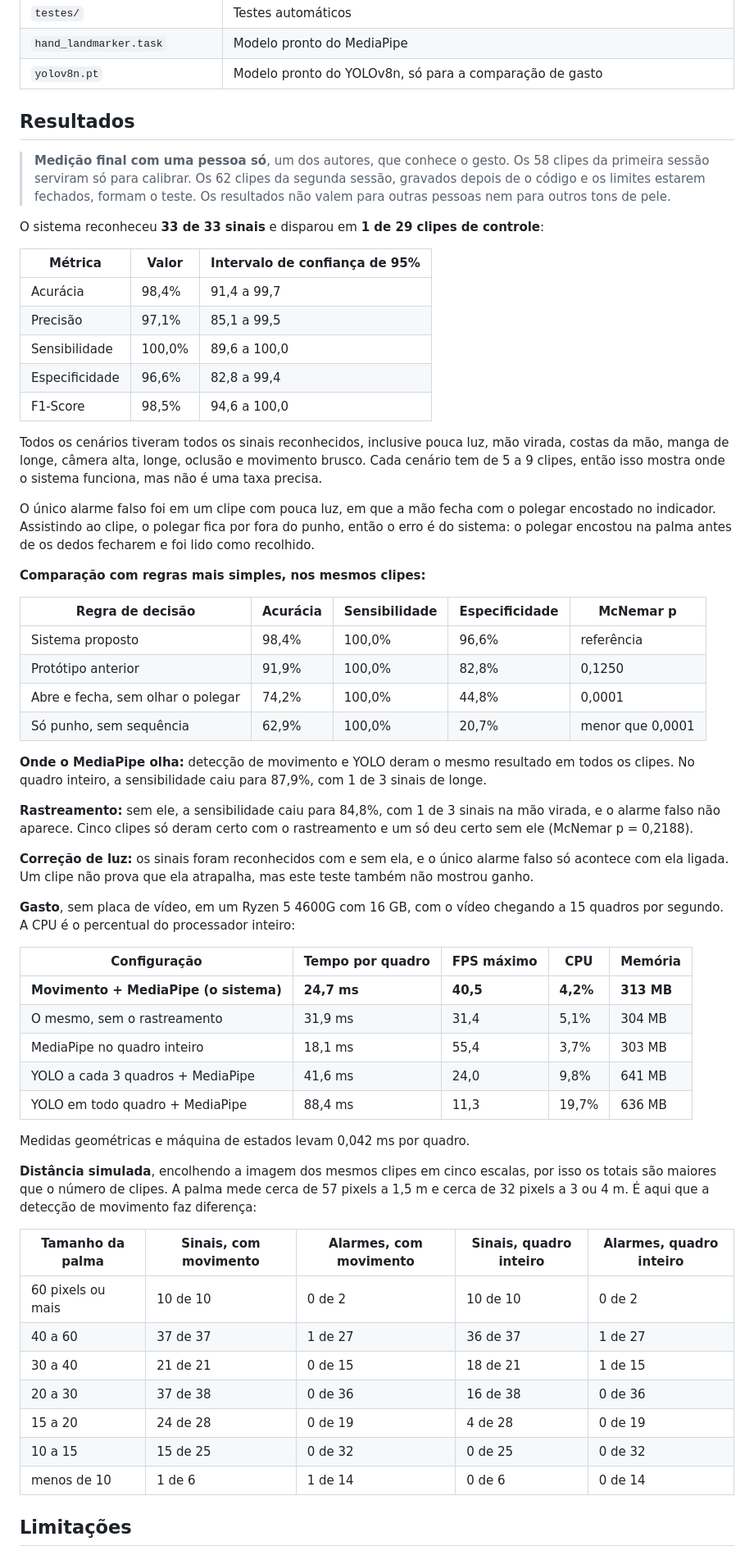
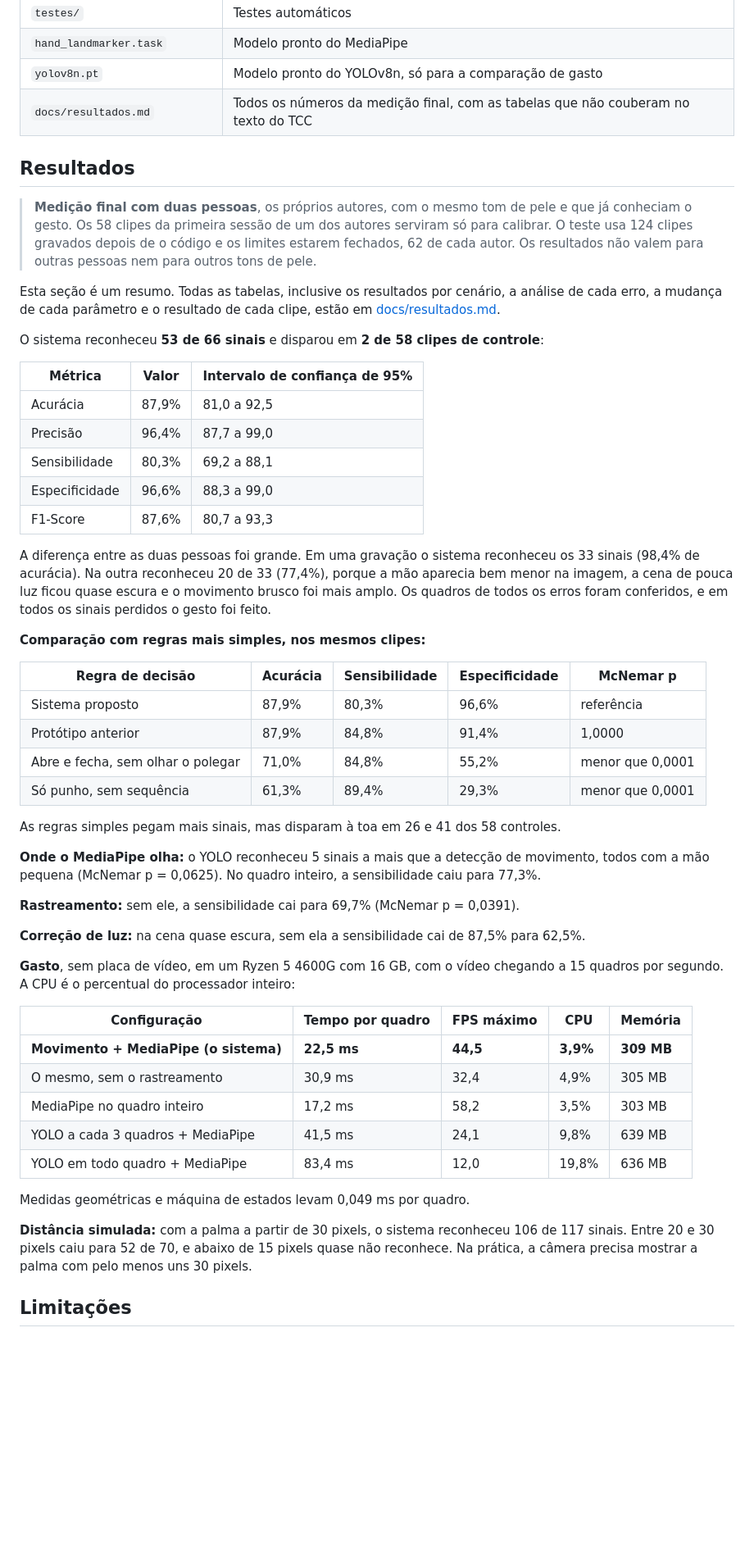
Before and after one commit to LucasZanotto/identificacao-sinal-de-socorro, a Markdown page: README.md, the part around one of its changes. Shown at 82% size. Drawn GitHub-style; blank space fills up the shorter version.

Commit message:
feat: corrige o tempo dos clipes e publica a avaliação com os dois autores

```diff
--- a/README.md
+++ b/README.md
@@ -247,63 +247,56 @@ Os testes da lógica usam uma mão sintética e não precisam de câmera. `test_
 | `testes/` | Testes automáticos |
 | `hand_landmarker.task` | Modelo pronto do MediaPipe |
 | `yolov8n.pt` | Modelo pronto do YOLOv8n, só para a comparação de gasto |
+| `docs/resultados.md` | Todos os números da medição final, com as tabelas que não couberam no texto do TCC |
 
 ## Resultados
 
-> **Medição final com uma pessoa só**, um dos autores, que conhece o gesto. Os 58 clipes da primeira sessão serviram só para calibrar. Os 62 clipes da segunda sessão, gravados depois de o código e os limites estarem fechados, formam o teste. Os resultados não valem para outras pessoas nem para outros tons de pele.
+> **Medição final com duas pessoas**, os próprios autores, com o mesmo tom de pele e que já conheciam o gesto. Os 58 clipes da primeira sessão de um dos autores serviram só para calibrar. O teste usa 124 clipes gravados depois de o código e os limites estarem fechados, 62 de cada autor. Os resultados não valem para outras pessoas nem para outros tons de pele.
 
-O sistema reconheceu **33 de 33 sinais** e disparou em **1 de 29 clipes de controle**:
+Esta seção é um resumo. Todas as tabelas, inclusive os resultados por cenário, a análise de cada erro, a mudança de cada parâmetro e o resultado de cada clipe, estão em [docs/resultados.md](docs/resultados.md).
+
+O sistema reconheceu **53 de 66 sinais** e disparou em **2 de 58 clipes de controle**:
 
 | Métrica | Valor | Intervalo de confiança de 95% |
 |---|---|---|
-| Acurácia | 98,4% | 91,4 a 99,7 |
-| Precisão | 97,1% | 85,1 a 99,5 |
-| Sensibilidade | 100,0% | 89,6 a 100,0 |
-| Especificidade | 96,6% | 82,8 a 99,4 |
-| F1-Score | 98,5% | 94,6 a 100,0 |
+| Acurácia | 87,9% | 81,0 a 92,5 |
+| Precisão | 96,4% | 87,7 a 99,0 |
+| Sensibilidade | 80,3% | 69,2 a 88,1 |
+| Especificidade | 96,6% | 88,3 a 99,0 |
+| F1-Score | 87,6% | 80,7 a 93,3 |
 
-Todos os cenários tiveram todos os sinais reconhecidos, inclusive pouca luz, mão virada, costas da mão, manga de longe, câmera alta, longe, oclusão e movimento brusco. Cada cenário tem de 5 a 9 clipes, então isso mostra onde o sistema funciona, mas não é uma taxa precisa.
-
-O único alarme falso foi em um clipe com pouca luz, em que a mão fecha com o polegar encostado no indicador. Assistindo ao clipe, o polegar fica por fora do punho, então o erro é do sistema: o polegar encostou na palma antes de os dedos fecharem e foi lido como recolhido.
+A diferença entre as duas pessoas foi grande. Em uma gravação o sistema reconheceu os 33 sinais (98,4% de acurácia). Na outra reconheceu 20 de 33 (77,4%), porque a mão aparecia bem menor na imagem, a cena de pouca luz ficou quase escura e o movimento brusco foi mais amplo. Os quadros de todos os erros foram conferidos, e em todos os sinais perdidos o gesto foi feito.
 
 **Comparação com regras mais simples, nos mesmos clipes:**
 
 | Regra de decisão | Acurácia | Sensibilidade | Especificidade | McNemar p |
 |---|---|---|---|---|
-| Sistema proposto | 98,4% | 100,0% | 96,6% | referência |
-| Protótipo anterior | 91,9% | 100,0% | 82,8% | 0,1250 |
-| Abre e fecha, sem olhar o polegar | 74,2% | 100,0% | 44,8% | 0,0001 |
-| Só punho, sem sequência | 62,9% | 100,0% | 20,7% | menor que 0,0001 |
+| Sistema proposto | 87,9% | 80,3% | 96,6% | referência |
+| Protótipo anterior | 87,9% | 84,8% | 91,4% | 1,0000 |
+| Abre e fecha, sem olhar o polegar | 71,0% | 84,8% | 55,2% | menor que 0,0001 |
+| Só punho, sem sequência | 61,3% | 89,4% | 29,3% | menor que 0,0001 |
 
-**Onde o MediaPipe olha:** detecção de movimento e YOLO deram o mesmo resultado em todos os clipes. No quadro inteiro, a sensibilidade caiu para 87,9%, com 1 de 3 sinais de longe.
+As regras simples pegam mais sinais, mas disparam à toa em 26 e 41 dos 58 controles.
 
-**Rastreamento:** sem ele, a sensibilidade caiu para 84,8%, com 1 de 3 sinais na mão virada, e o alarme falso não aparece. Cinco clipes só deram certo com o rastreamento e um só deu certo sem ele (McNemar p = 0,2188).
+**Onde o MediaPipe olha:** o YOLO reconheceu 5 sinais a mais que a detecção de movimento, todos com a mão pequena (McNemar p = 0,0625). No quadro inteiro, a sensibilidade caiu para 77,3%.
 
-**Correção de luz:** os sinais foram reconhecidos com e sem ela, e o único alarme falso só acontece com ela ligada. Um clipe não prova que ela atrapalha, mas este teste também não mostrou ganho.
+**Rastreamento:** sem ele, a sensibilidade cai para 69,7% (McNemar p = 0,0391).
+
+**Correção de luz:** na cena quase escura, sem ela a sensibilidade cai de 87,5% para 62,5%.
 
 **Gasto**, sem placa de vídeo, em um Ryzen 5 4600G com 16 GB, com o vídeo chegando a 15 quadros por segundo. A CPU é o percentual do processador inteiro:
 
 | Configuração | Tempo por quadro | FPS máximo | CPU | Memória |
 |---|---|---|---|---|
-| **Movimento + MediaPipe (o sistema)** | **24,7 ms** | **40,5** | **4,2%** | **313 MB** |
-| O mesmo, sem o rastreamento | 31,9 ms | 31,4 | 5,1% | 304 MB |
-| MediaPipe no quadro inteiro | 18,1 ms | 55,4 | 3,7% | 303 MB |
-| YOLO a cada 3 quadros + MediaPipe | 41,6 ms | 24,0 | 9,8% | 641 MB |
-| YOLO em todo quadro + MediaPipe | 88,4 ms | 11,3 | 19,7% | 636 MB |
+| **Movimento + MediaPipe (o sistema)** | **22,5 ms** | **44,5** | **3,9%** | **309 MB** |
+| O mesmo, sem o rastreamento | 30,9 ms | 32,4 | 4,9% | 305 MB |
+| MediaPipe no quadro inteiro | 17,2 ms | 58,2 | 3,5% | 303 MB |
+| YOLO a cada 3 quadros + MediaPipe | 41,5 ms | 24,1 | 9,8% | 639 MB |
+| YOLO em todo quadro + MediaPipe | 83,4 ms | 12,0 | 19,8% | 636 MB |
 
-Medidas geométricas e máquina de estados levam 0,042 ms por quadro.
+Medidas geométricas e máquina de estados levam 0,049 ms por quadro.
 
-**Distância simulada**, encolhendo a imagem dos mesmos clipes em cinco escalas, por isso os totais são maiores que o número de clipes. A palma mede cerca de 57 pixels a 1,5 m e cerca de 32 pixels a 3 ou 4 m. É aqui que a detecção de movimento faz diferença:
-
-| Tamanho da palma | Sinais, com movimento | Alarmes, com movimento | Sinais, quadro inteiro | Alarmes, quadro inteiro |
-|---|---|---|---|---|
-| 60 pixels ou mais | 10 de 10 | 0 de 2 | 10 de 10 | 0 de 2 |
-| 40 a 60 | 37 de 37 | 1 de 27 | 36 de 37 | 1 de 27 |
-| 30 a 40 | 21 de 21 | 0 de 15 | 18 de 21 | 1 de 15 |
-| 20 a 30 | 37 de 38 | 0 de 36 | 16 de 38 | 0 de 36 |
-| 15 a 20 | 24 de 28 | 0 de 19 | 4 de 28 | 0 de 19 |
-| 10 a 15 | 15 de 25 | 0 de 32 | 0 de 25 | 0 de 32 |
-| menos de 10 | 1 de 6 | 1 de 14 | 0 de 6 | 0 de 14 |
+**Distância simulada:** com a palma a partir de 30 pixels, o sistema reconheceu 106 de 117 sinais. Entre 20 e 30 pixels caiu para 52 de 70, e abaixo de 15 pixels quase não reconhece. Na prática, a câmera precisa mostrar a palma com pelo menos uns 30 pixels.
 
 ## Limitações
 
```
Also changed, not shown: other parts of README.md (+7 -6 lines), docs/resultados.md (added, +280 -0 lines), docs/custo_localizador.png (added), docs/matriz_confusao.png (added), docs/metricas_por_cenario.png (added), 4 other files.
